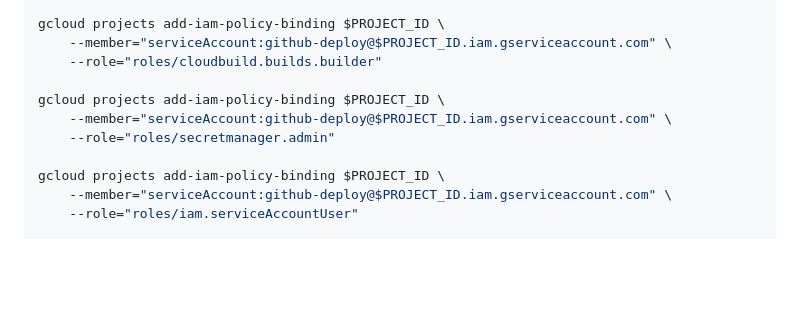
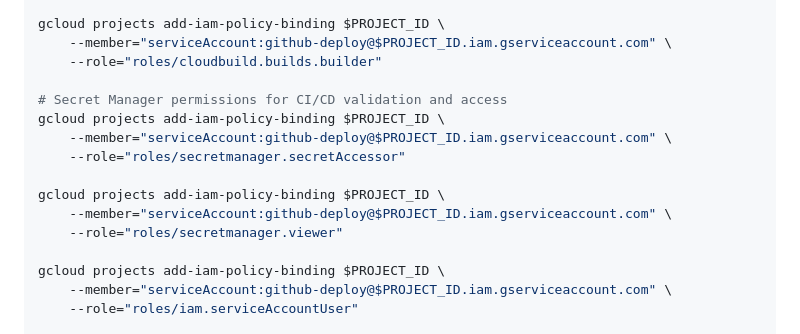
Before and after one commit to avni-salhotra/econome, a Markdown page: docs/SECRETS_MANAGEMENT.md, the part around the change. Rendered like a GitHub page; blank space fills up the shorter version.

Commit message:
fix: Add secretmanager.viewer role for CI/CD secret validation
- Grant econome-builder service account secretmanager.viewer role
- Required for gcloud secrets describe operations in CI/CD pipeline
- Follows principle of least privilege for Secret Manager access
- Resolves PERMISSION_DENIED error during staging deployment

Fixes: secretmanager.secrets.get permission denied during deployment validation

```diff
--- a/docs/SECRETS_MANAGEMENT.md
+++ b/docs/SECRETS_MANAGEMENT.md
@@ -122,9 +122,14 @@ gcloud projects add-iam-policy-binding $PROJECT_ID \
     --member="serviceAccount:github-deploy@$PROJECT_ID.iam.gserviceaccount.com" \
     --role="roles/cloudbuild.builds.builder"
 
+# Secret Manager permissions for CI/CD validation and access
 gcloud projects add-iam-policy-binding $PROJECT_ID \
     --member="serviceAccount:github-deploy@$PROJECT_ID.iam.gserviceaccount.com" \
-    --role="roles/secretmanager.admin"
+    --role="roles/secretmanager.secretAccessor"
+
+gcloud projects add-iam-policy-binding $PROJECT_ID \
+    --member="serviceAccount:github-deploy@$PROJECT_ID.iam.gserviceaccount.com" \
+    --role="roles/secretmanager.viewer"
 
 gcloud projects add-iam-policy-binding $PROJECT_ID \
     --member="serviceAccount:github-deploy@$PROJECT_ID.iam.gserviceaccount.com" \
```
Also changed, not shown: docs/DEPLOYMENT.md (+5 -0 lines).
